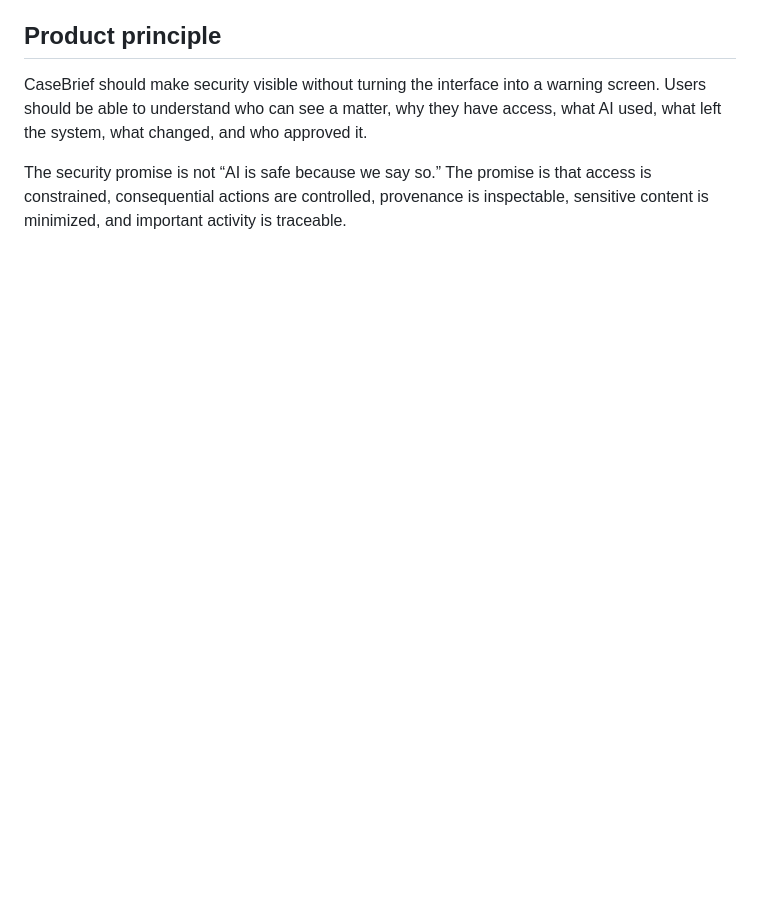
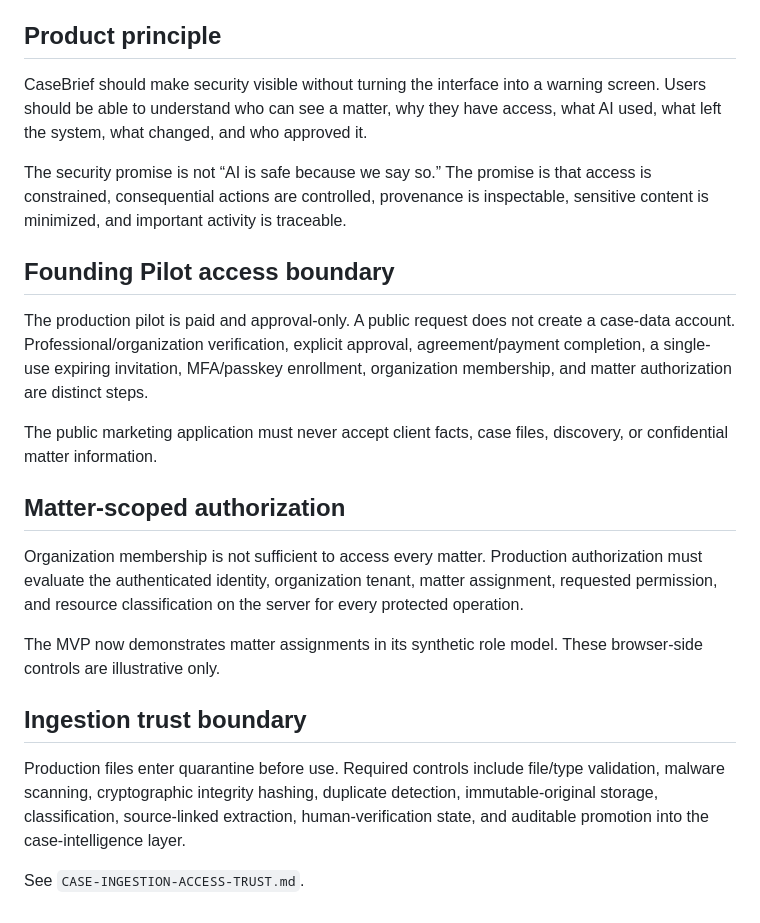
Before and after one commit to Beth1717/CaseBrief-mvp, a Markdown page: SECURITY-MODEL.md, the part around the change. Rendered like a GitHub page; blank space fills up the shorter version.

Commit message:
Add pilot, matter authorization, and ingestion security boundaries

```diff
--- a/SECURITY-MODEL.md
+++ b/SECURITY-MODEL.md
@@ -108,3 +108,22 @@ No real client, discovery, privileged, medical, criminal-history, payment, authe
 CaseBrief should make security visible without turning the interface into a warning screen. Users should be able to understand who can see a matter, why they have access, what AI used, what left the system, what changed, and who approved it.
 
 The security promise is not “AI is safe because we say so.” The promise is that access is constrained, consequential actions are controlled, provenance is inspectable, sensitive content is minimized, and important activity is traceable.
+
+
+## Founding Pilot access boundary
+
+The production pilot is paid and approval-only. A public request does not create a case-data account. Professional/organization verification, explicit approval, agreement/payment completion, a single-use expiring invitation, MFA/passkey enrollment, organization membership, and matter authorization are distinct steps.
+
+The public marketing application must never accept client facts, case files, discovery, or confidential matter information.
+
+## Matter-scoped authorization
+
+Organization membership is not sufficient to access every matter. Production authorization must evaluate the authenticated identity, organization tenant, matter assignment, requested permission, and resource classification on the server for every protected operation.
+
+The MVP now demonstrates matter assignments in its synthetic role model. These browser-side controls are illustrative only.
+
+## Ingestion trust boundary
+
+Production files enter quarantine before use. Required controls include file/type validation, malware scanning, cryptographic integrity hashing, duplicate detection, immutable-original storage, classification, source-linked extraction, human-verification state, and auditable promotion into the case-intelligence layer.
+
+See `CASE-INGESTION-ACCESS-TRUST.md`.
```
